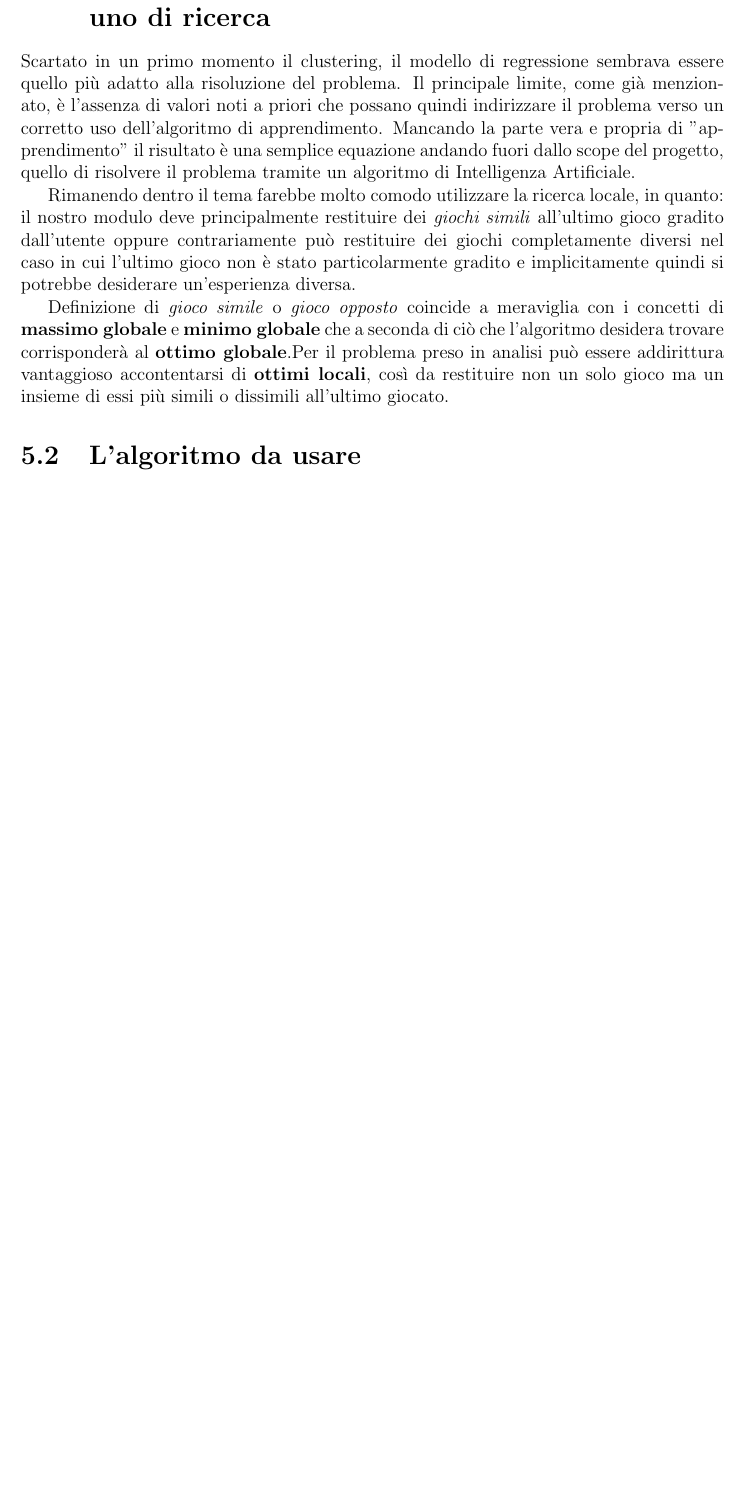
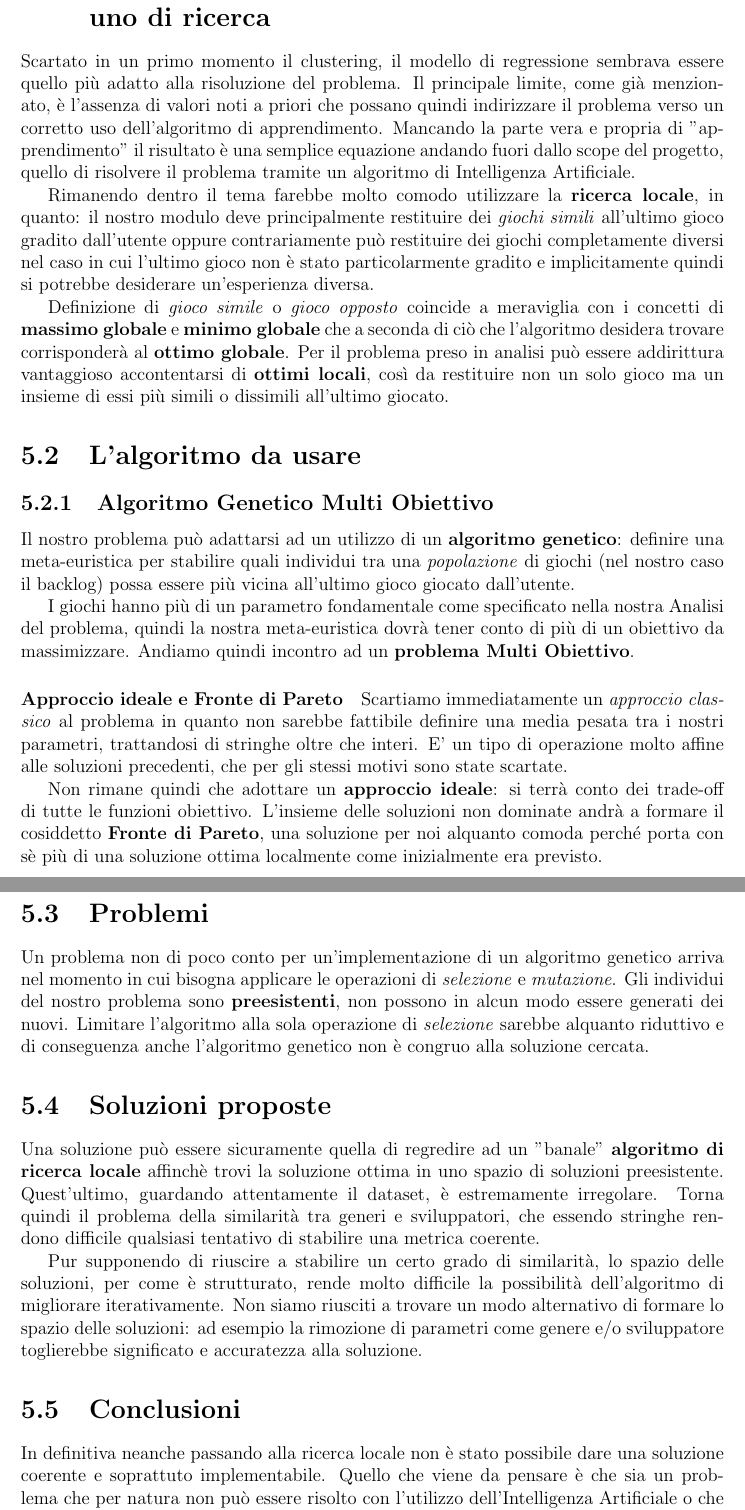
Before and after one commit to shyimon/GameDelogger, a LaTeX document (Documentazione/Documentazione/0_main.tex, which reads Documentazione/Documentazione/5_soluzione3_algoritmo_locale_o_genetico.tex, Documentazione/Documentazione/5_soluzione3_algoritmo_multi_obiettivo.tex): part of page 18 of 18 before the commit and two parts of pages 18 and 19 of 19 after it, the two joined at a grey line, cut so that both start at the same text, the shorter picture padded with empty space. Compiled offline with pdfLaTeX.

Commit message:
Ultimato il capitolo 5 sulla soluzione tramite algoritmi di ricerca

```diff
--- a/Documentazione/Documentazione/0_main.tex
+++ b/Documentazione/Documentazione/0_main.tex
@@ -34,2 +33,3 @@
+\include{5_soluzione3_algoritmo_locale_o_genetico}
 
 \end{document}
--- /dev/null
+++ b/Documentazione/Documentazione/5_soluzione3_algoritmo_locale_o_genetico.tex
@@ -0,0 +1,27 @@
+\section{Il passaggio da un problema di apprendimento ad uno di ricerca}
+    Scartato in un primo momento il clustering, il modello di regressione sembrava essere quello più adatto alla risoluzione del problema. Il principale limite, come già menzionato, è l'assenza di valori noti a priori che possano quindi indirizzare il problema verso un corretto uso dell'algoritmo di apprendimento. Mancando la parte vera e propria di "apprendimento" il risultato è una semplice equazione andando fuori dallo scope del progetto, quello di risolvere il problema tramite un algoritmo di Intelligenza Artificiale.
+
+    Rimanendo dentro il tema farebbe molto comodo utilizzare la \textbf{ricerca locale}, in quanto: il nostro modulo deve principalmente restituire dei \textit{giochi simili} all'ultimo gioco gradito dall'utente oppure contrariamente può restituire dei giochi completamente diversi nel caso in cui l'ultimo gioco non è stato particolarmente gradito e implicitamente quindi si potrebbe desiderare un'esperienza diversa.
+
+    Definizione di \textit{gioco simile} o \textit{gioco opposto} coincide a meraviglia con i concetti di \textbf{massimo globale} e \textbf{minimo globale} che a seconda di ciò che l'algoritmo desidera trovare corrisponderà al \textbf{ottimo globale}. Per il problema preso in analisi può essere addirittura vantaggioso accontentarsi di \textbf{ottimi locali}, così da restituire non un solo gioco ma un insieme di essi più simili o dissimili all'ultimo giocato.
+
+    \section{L'algoritmo da usare}
+    \subsection{Algoritmo Genetico Multi Obiettivo}
+    Il nostro problema può adattarsi ad un utilizzo di un \textbf{algoritmo genetico}: definire una meta-euristica per stabilire quali individui tra una \textit{popolazione} di giochi (nel nostro caso il backlog) possa essere più vicina all'ultimo gioco giocato dall'utente.
+
+    I giochi hanno più di un parametro fondamentale come specificato nella nostra Analisi del problema, quindi la nostra meta-euristica dovrà tener conto di più di un obiettivo da massimizzare. Andiamo quindi incontro ad un \textbf{problema Multi Obiettivo}.
+    \paragraph{Approccio ideale e Fronte di Pareto}
+    Scartiamo immediatamente un \textit{approccio classico} al problema in quanto non sarebbe fattibile definire una media pesata tra i nostri parametri, trattandosi di stringhe oltre che interi. E' un tipo di operazione molto affine alle soluzioni precedenti, che per gli stessi motivi sono state scartate.
+
+    Non rimane quindi che adottare un \textbf{approccio ideale}: si terrà conto dei trade-off di tutte le funzioni obiettivo. L'insieme delle soluzioni non dominate andrà a formare il cosiddetto \textbf{Fronte di Pareto}, una soluzione per noi alquanto comoda perché porta con sè più di una soluzione ottima localmente come inizialmente era previsto.
+
+    \section{Problemi}
+    Un problema non di poco conto per un'implementazione di un algoritmo genetico arriva nel momento in cui bisogna applicare le operazioni di \textit{selezione} e \textit{mutazione}. Gli individui del nostro problema sono \textbf{preesistenti}, non possono in alcun modo essere generati dei nuovi. Limitare l'algoritmo alla sola operazione di \textit{selezione} sarebbe alquanto riduttivo e di conseguenza anche l'algoritmo genetico non è congruo alla soluzione cercata.
+
+    \section{Soluzioni proposte}
+    Una soluzione può essere sicuramente quella di regredire ad un "banale" \textbf{algoritmo di ricerca locale} affinchè trovi la soluzione ottima in uno spazio di soluzioni preesistente. Quest'ultimo, guardando attentamente il dataset, è estremamente irregolare. Torna quindi il problema della similarità tra generi e sviluppatori, che essendo stringhe rendono difficile qualsiasi tentativo di stabilire una metrica coerente.
+
+    Pur supponendo di riuscire a stabilire un certo grado di similarità, lo spazio delle soluzioni, per come è strutturato, rende molto difficile la possibilità dell'algoritmo di migliorare iterativamente. Non siamo riusciti a trovare un modo alternativo di formare lo spazio delle soluzioni: ad esempio la rimozione di parametri come genere e/o sviluppatore toglierebbe significato e accuratezza alla soluzione.
+
+    \section{Conclusioni}
+    In definitiva neanche passando alla ricerca locale non è stato possibile dare una soluzione coerente e soprattuto implementabile. Quello che viene da pensare è che sia un problema che per natura non può essere risolto con l'utilizzo dell'Intelligenza Artificiale o che banalmente lo complicherebbe soltanto.
--- a/Documentazione/Documentazione/5_soluzione3_algoritmo_multi_obiettivo.tex
+++ /dev/null
@@ -1,8 +0,0 @@
-\section{Il passaggio da un problema di apprendimento ad uno di ricerca}
-    Scartato in un primo momento il clustering, il modello di regressione sembrava essere quello più adatto alla risoluzione del problema. Il principale limite, come già menzionato, è l'assenza di valori noti a priori che possano quindi indirizzare il problema verso un corretto uso dell'algoritmo di apprendimento. Mancando la parte vera e propria di "apprendimento" il risultato è una semplice equazione andando fuori dallo scope del progetto, quello di risolvere il problema tramite un algoritmo di Intelligenza Artificiale.
-
-    Rimanendo dentro il tema farebbe molto comodo utilizzare la ricerca locale, in quanto: il nostro modulo deve principalmente restituire dei \textit{giochi simili} all'ultimo gioco gradito dall'utente oppure contrariamente può restituire dei giochi completamente diversi nel caso in cui l'ultimo gioco non è stato particolarmente gradito e implicitamente quindi si potrebbe desiderare un'esperienza diversa.
-
-    Definizione di \textit{gioco simile} o \textit{gioco opposto} coincide a meraviglia con i concetti di \textbf{massimo globale} e \textbf{minimo globale} che a seconda di ciò che l'algoritmo desidera trovare corrisponderà al \textbf{ottimo globale}.Per il problema preso in analisi può essere addirittura vantaggioso accontentarsi di \textbf{ottimi locali}, così da restituire non un solo gioco ma un insieme di essi più simili o dissimili all'ultimo giocato.
-
-    \section{L'algoritmo da usare}
```
Also changed, not shown: Documentazione/Documentazione/4_soluzione2_regressione.tex (+2 -2 lines), Documentazione/Documentazione/0_main.tex (3 more changed lines).
